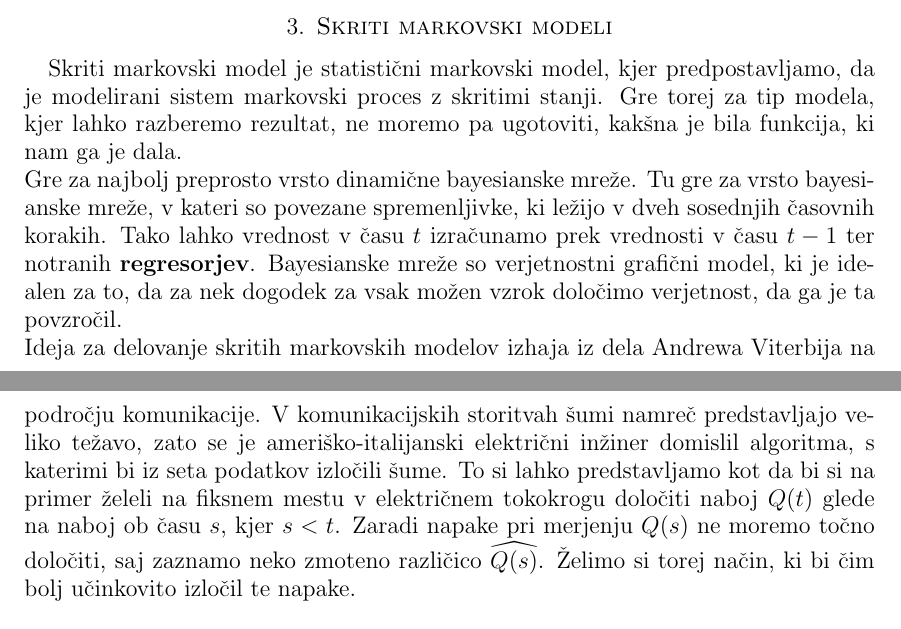
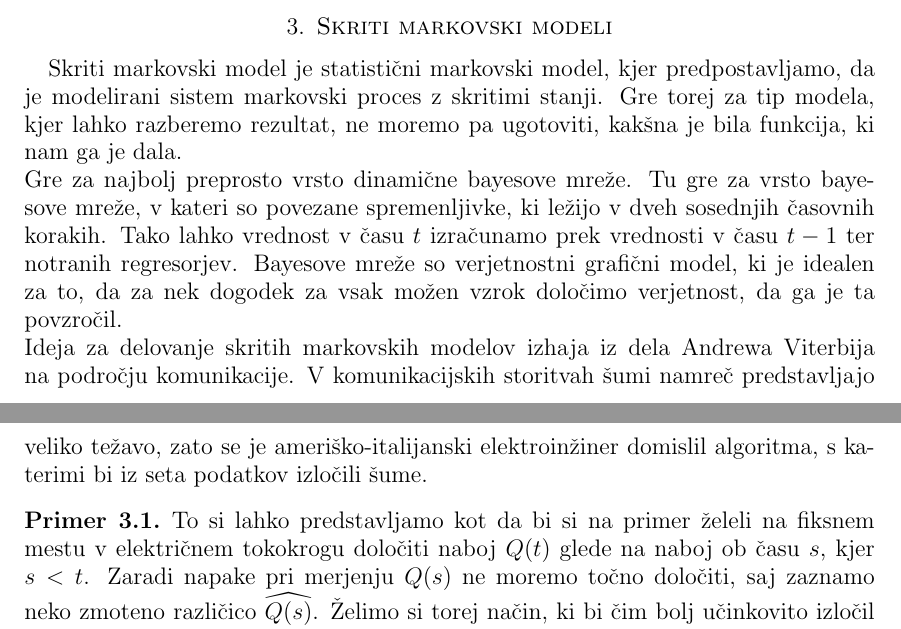
Before and after one commit to mpracek/Diploma, a LaTeX paper (dipl-sem-martin-pracek.tex): two parts of pages 7 and 8 of 21, joined at a grey line, cut so that both start at the same text. Compiled offline with pdfLaTeX; the source files are stored in an older character set and shown here as Unicode; a LaTeX package or settings file that is missing is left out.

Commit message:
txs auto checkin

```diff
--- a/dipl-sem-martin-pracek.tex
+++ b/dipl-sem-martin-pracek.tex
@@ -231,8 +231,11 @@
 %formalna definicija
 %Podaljšaj opis, dodatne razlage. Poišči še kaj po virih. Dopiši!!
 Skriti markovski model je statistični markovski model, kjer predpostavljamo, da je modelirani sistem markovski proces z skritimi stanji. Gre torej za tip modela, kjer lahko razberemo rezultat, ne moremo pa ugotoviti, kakšna je bila funkcija, ki nam ga je dala.\\
-Gre za najbolj preprosto vrsto dinamične bayesianske mreže. Tu gre za vrsto bayesianske mreže, v kateri so povezane spremenljivke, ki ležijo v dveh sosednjih časovnih korakih. Tako lahko vrednost v času $t$ izračunamo prek vrednosti v času $t-1$ ter notranih \textbf{regresorjev}. Bayesianske mreže so verjetnostni grafični model, ki je idealen za to, da za nek dogodek za vsak možen vzrok določimo verjetnost, da ga je ta povzročil.\\
-Ideja za delovanje skritih markovskih modelov izhaja iz dela Andrewa Viterbija na področju komunikacije. V komunikacijskih storitvah šumi namreč predstavljajo veliko težavo, zato se je ameriško-italijanski električni inžiner domislil algoritma, s katerimi bi iz seta podatkov izločili šume. To si lahko predstavljamo kot da bi si na primer želeli na fiksnem mestu v električnem tokokrogu določiti naboj $Q(t)$ glede na naboj ob času $s$, kjer $s<t$. Zaradi napake pri merjenju $Q(s)$ ne moremo točno določiti, saj zaznamo neko zmoteno različico $\widehat{Q(s)}$. Želimo si torej način, ki bi čim bolj učinkovito izločil te napake. \\
+Gre za najbolj preprosto vrsto dinamične bayesove mreže. Tu gre za vrsto bayesove mreže, v kateri so povezane spremenljivke, ki ležijo v dveh sosednjih časovnih korakih. Tako lahko vrednost v času $t$ izračunamo prek vrednosti v času $t-1$ ter notranih regresorjev. Bayesove mreže so verjetnostni grafični model, ki je idealen za to, da za nek dogodek za vsak možen vzrok določimo verjetnost, da ga je ta povzročil.\\
+Ideja za delovanje skritih markovskih modelov izhaja iz dela Andrewa Viterbija na področju komunikacije. V komunikacijskih storitvah šumi namreč predstavljajo veliko težavo, zato se je ameriško-italijanski elektroinžiner domislil algoritma, s katerimi bi iz seta podatkov izločili šume.
+\begin{primer}
+	To si lahko predstavljamo kot da bi si na primer želeli na fiksnem mestu v električnem tokokrogu določiti naboj $Q(t)$ glede na naboj ob času $s$, kjer $s<t$. Zaradi napake pri merjenju $Q(s)$ ne moremo točno določiti, saj zaznamo neko zmoteno različico $\widehat{Q(s)}$. Želimo si torej način, ki bi čim bolj učinkovito izločil te napake.
+\end{primer}
 Skrite markovske modele navadno predstavimo na diskretnih množicah in na diskretnem času, a lahko definicijo tako razširimo, da velja tudi za zvezne množice in čas. V tem primeru dobimo tri plasten slučajni proces, katerega največja težava je  velika računska zahtevnost, poleg tega pa nam lahko veliko število parametrov prinese nestabilnost. Vendar se s tem v moji diplomski nalogi ne bom ukvarjal.\\
 Prav tako je možno s skritimi markovskimi modeli predstaviti procese, odvisne od več slučajnih spremenljivk. Vendar tak model s seboj prinese več težav. Prve se pokaže v računski zahtevnosti, saj moramo v vsakem koraku določiti inverz in determinanto $N \cdot M$ matrik $\Sigma_{ij}$ velikosti $NA$, kjer je $NA$ število različnih spremenljivk, na primer število vrednostnih papirjev katerih proces aproksimiramo. Če je ta $NA$ velik, je lahko izračun inverza in determinante računsko in časovno zahteven. Drugi problem se pokaže v samem računanju, ki je podrobneje razložen v \ref{trening}. To velja, ker so determinante $\Sigma_{ij}$ zelo majhne, kar posledično privede do velik verjetnosti $P(O|\lambda)$. Ob vsakem novem koraku iteracije tako pridobimo nov $\lambda$ in posledično novo pogojno verjetnost. Ta verjetnost lahko v tem primeru zelo hitro naraste, in tako se iteracija prehitro konča. Če je $NA$ prevelik, pa se včasih ne da izvesti niti prvega koraka. Modeliranje skritih markovskih modelov z več spremenljivkami je tako v teoriji možno, a ni nujno dobro v praksi.
 
```
